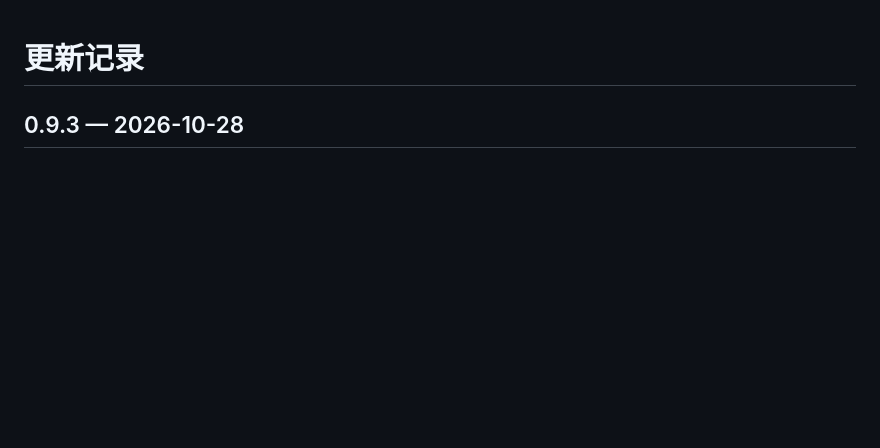
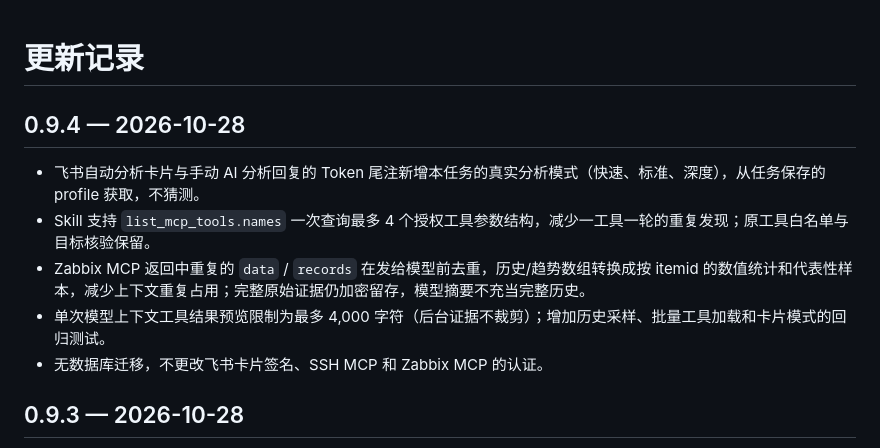
Before and after one commit to beijing10000-boop/ai-ops-platform, a Markdown page: CHANGELOG.md, the part around the change. Rendered like a GitHub page; blank space fills up the shorter version.

Commit message:
docs: describe 0.9.4 token efficiency changes

```diff
--- a/CHANGELOG.md
+++ b/CHANGELOG.md
@@ -1,4 +1,13 @@
 # 更新记录
+
+## 0.9.4 — 2026-10-28
+
+- 飞书自动分析卡片与手动 AI 分析回复的 Token 尾注新增本任务的真实分析模式（快速、标准、深度），从任务保存的 profile 获取，不猜测。
+- Skill 支持 `list_mcp_tools.names` 一次查询最多 4 个授权工具参数结构，减少一工具一轮的重复发现；原工具白名单与目标核验保留。
+- Zabbix MCP 返回中重复的 `data` / `records` 在发给模型前去重，历史/趋势数组转换成按 itemid 的数值统计和代表性样本，减少上下文重复占用；完整原始证据仍加密留存，模型摘要不充当完整历史。
+- 单次模型上下文工具结果预览限制为最多 4,000 字符（后台证据不裁剪）；增加历史采样、批量工具加载和卡片模式的回归测试。
+- 无数据库迁移，不更改飞书卡片签名、SSH MCP 和 Zabbix MCP 的认证。
+
 
 ## 0.9.3 — 2026-10-28
 
```
